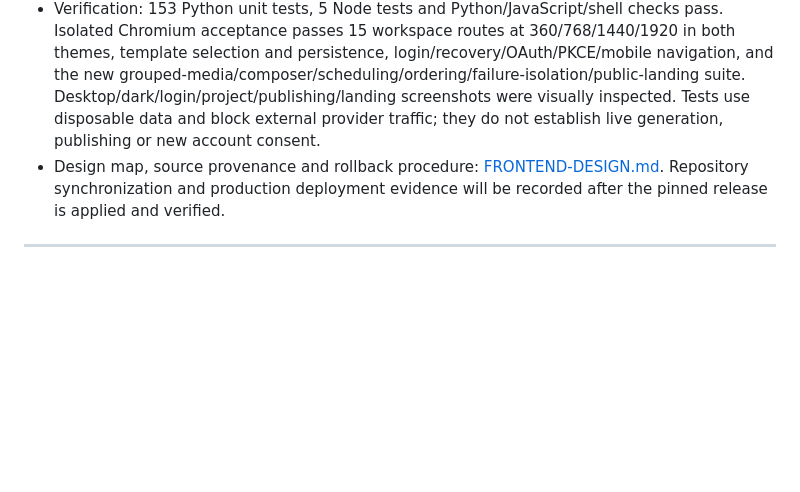
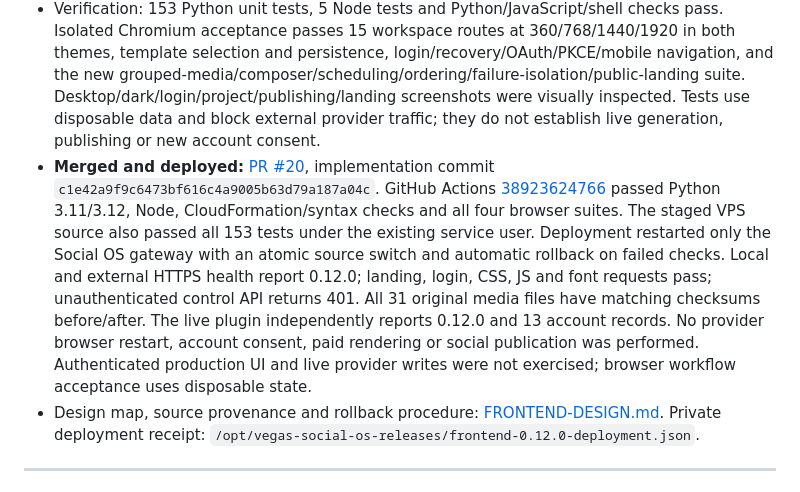
Before and after one commit to AdityaAgarwal75/vegas-social-os, a Markdown page: docs/STATUS.md, the part around the change. GitHub-like rendering; blank space fills up the shorter version.

Commit message:
Record verified 0.12 workspace deployment and rollback evidence

```diff
--- a/docs/STATUS.md
+++ b/docs/STATUS.md
@@ -5,7 +5,8 @@
 - Posts & releases now exposes the backend's reviewed composer: ordered media, captions, covers, explicit YouTube audience/tags/visibility, frozen scheduling time, approval/schedule/cancel, original-upload polling/reconciliation/resume and thumbnail-only retry. Supported Instagram deletion requires review of the exact account and typed media ID. No provider write occurs just from loading the UI.
 - Calendar supports month navigation, selected-day filtering and separate scheduled/editorial views. Connections are grouped by provider and show actual linked identities and available grants. Optional template-catalog failure is isolated; focused controls and playback survive background polling.
 - Verification: 153 Python unit tests, 5 Node tests and Python/JavaScript/shell checks pass. Isolated Chromium acceptance passes 15 workspace routes at 360/768/1440/1920 in both themes, template selection and persistence, login/recovery/OAuth/PKCE/mobile navigation, and the new grouped-media/composer/scheduling/ordering/failure-isolation/public-landing suite. Desktop/dark/login/project/publishing/landing screenshots were visually inspected. Tests use disposable data and block external provider traffic; they do not establish live generation, publishing or new account consent.
-- Design map, source provenance and rollback procedure: [FRONTEND-DESIGN.md](FRONTEND-DESIGN.md). Repository synchronization and production deployment evidence will be recorded after the pinned release is applied and verified.
+- **Merged and deployed:** [PR #20](https://github.com/AdityaAgarwal75/vegas-social-os/pull/20), implementation commit `c1e42a9f9c6473bf616c4a9005b63d79a187a04c`. GitHub Actions [38923624766](https://github.com/AdityaAgarwal75/vegas-social-os/actions/runs/38923624766) passed Python 3.11/3.12, Node, CloudFormation/syntax checks and all four browser suites. The staged VPS source also passed all 153 tests under the existing service user. Deployment restarted only the Social OS gateway with an atomic source switch and automatic rollback on failed checks. Local and external HTTPS health report 0.12.0; landing, login, CSS, JS and font requests pass; unauthenticated control API returns 401. All 31 original media files have matching checksums before/after. The live plugin independently reports 0.12.0 and 13 account records. No provider browser restart, account consent, paid rendering or social publication was performed. Authenticated production UI and live provider writes were not exercised; browser workflow acceptance uses disposable state.
+- Design map, source provenance and rollback procedure: [FRONTEND-DESIGN.md](FRONTEND-DESIGN.md). Private deployment receipt: `/opt/vegas-social-os-releases/frontend-0.12.0-deployment.json`.
 
 ---
 
```
